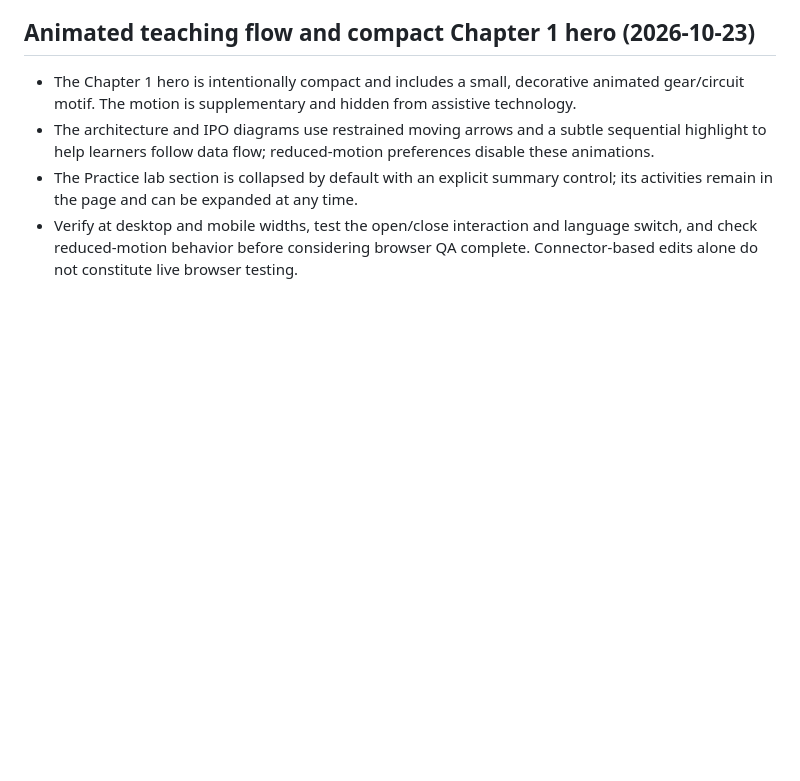
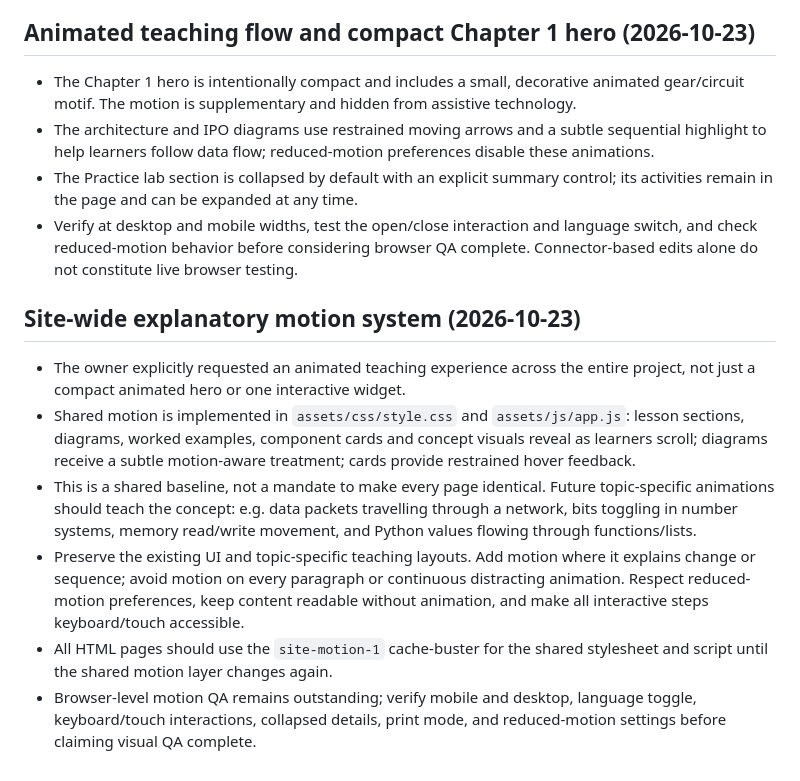
Before and after one commit to zzpsah/CS_Interactive_Hub, a Markdown page: AI-HANDOFF.md, the part around the change. Rendered like a GitHub page; blank space fills up the shorter version.

Commit message:
Document site-wide explanatory motion standard

```diff
--- a/AI-HANDOFF.md
+++ b/AI-HANDOFF.md
@@ -114,3 +114,13 @@ The next agent must read `AGENTS.md` and this file first. Do not revert establis
 - The architecture and IPO diagrams use restrained moving arrows and a subtle sequential highlight to help learners follow data flow; reduced-motion preferences disable these animations.
 - The Practice lab section is collapsed by default with an explicit summary control; its activities remain in the page and can be expanded at any time.
 - Verify at desktop and mobile widths, test the open/close interaction and language switch, and check reduced-motion behavior before considering browser QA complete. Connector-based edits alone do not constitute live browser testing.
+
+
+## Site-wide explanatory motion system (2026-10-23)
+
+- The owner explicitly requested an animated teaching experience across the entire project, not just a compact animated hero or one interactive widget.
+- Shared motion is implemented in `assets/css/style.css` and `assets/js/app.js`: lesson sections, diagrams, worked examples, component cards and concept visuals reveal as learners scroll; diagrams receive a subtle motion-aware treatment; cards provide restrained hover feedback.
+- This is a shared baseline, not a mandate to make every page identical. Future topic-specific animations should teach the concept: e.g. data packets travelling through a network, bits toggling in number systems, memory read/write movement, and Python values flowing through functions/lists.
+- Preserve the existing UI and topic-specific teaching layouts. Add motion where it explains change or sequence; avoid motion on every paragraph or continuous distracting animation. Respect reduced-motion preferences, keep content readable without animation, and make all interactive steps keyboard/touch accessible.
+- All HTML pages should use the `site-motion-1` cache-buster for the shared stylesheet and script until the shared motion layer changes again.
+- Browser-level motion QA remains outstanding; verify mobile and desktop, language toggle, keyboard/touch interactions, collapsed details, print mode, and reduced-motion settings before claiming visual QA complete.
```
